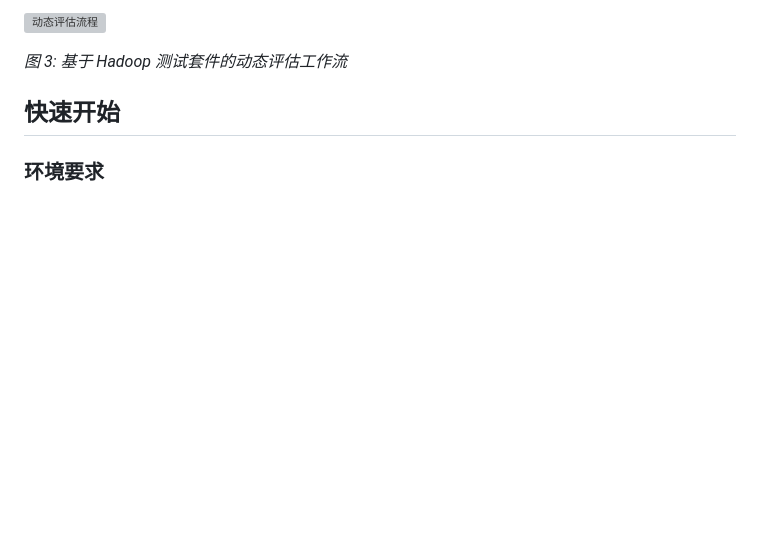
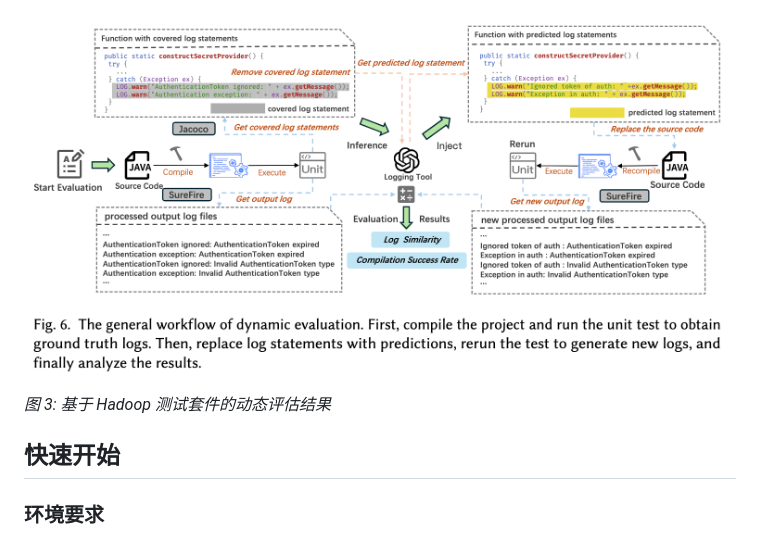
Before and after one commit to shuaijiumei/logging-benchmark, a Markdown page: README_CN.md, the part around the change printed below. Drawn GitHub-style; blank space fills up the shorter version; grey boxes are pictures that could not be loaded.

```diff
--- a/README_CN.md
+++ b/README_CN.md
@@ -49,7 +45,7 @@ AL-Bench 是一个全面的自动日志基准测试框架，旨在评估和比
 
-![动态评估流程](assets/dynamic_evaluation.png)
+![动态评估流程](./img/evaluation_based_on_execution.png)
 
-*图 3: 基于 Hadoop 测试套件的动态评估工作流*
+*图 3: 基于 Hadoop 测试套件的动态评估结果*
 
 ## 快速开始
 
```
Also changed, not shown: other parts of README_CN.md (+17 -21 lines).
